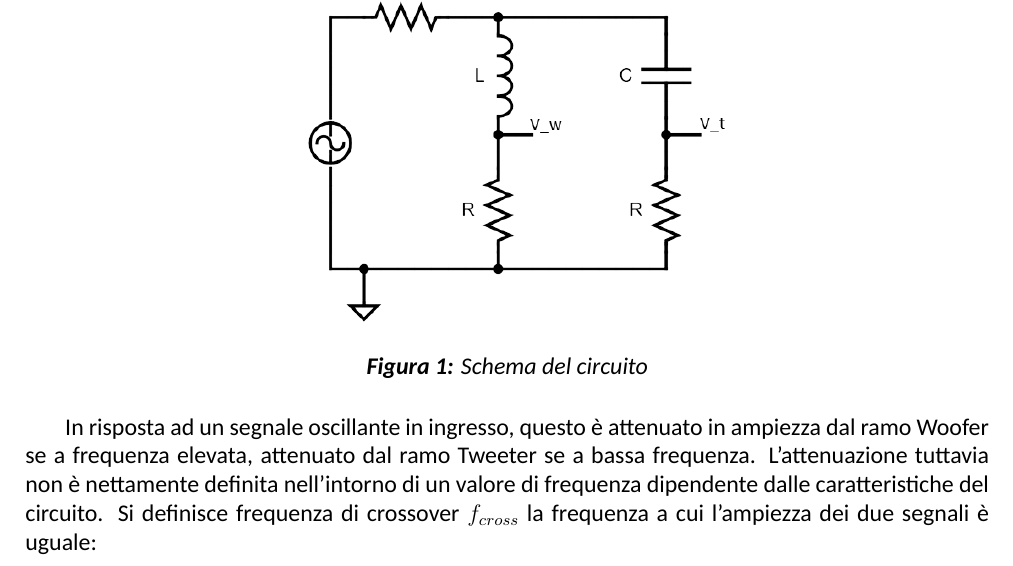
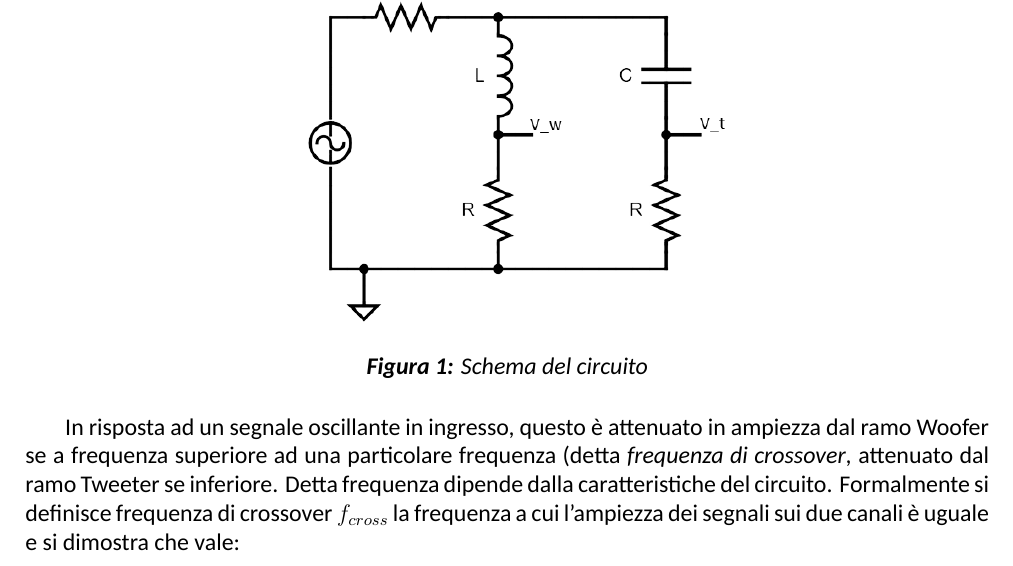
Before and after one commit to TheCodeEater/lab_circuiti_relazione, a LaTeX paper (Relazione_circuiti.tex, which reads Sections/1-Introduzione.tex): part of page 1 of 2, cut so that both start at the same text. Compiled offline with XeLaTeX; a missing font is replaced by an installed copy or a similar font.

Commit message:
Updated description of cross frequency. Should fix #2.

```diff
--- a/Sections/1-Introduzione.tex
+++ b/Sections/1-Introduzione.tex
@@ -21,10 +21,10 @@ condensatore e resistenza in serie (ramo \textbf{Tweeter}). Le due resistenze so
 
 \end{figure}
 
-In risposta ad un segnale oscillante in ingresso, questo è attenuato in ampiezza dal ramo Woofer se a frequenza elevata,
-attenuato dal ramo Tweeter se a bassa frequenza. L'attenuazione tuttavia non è nettamente definita nell'intorno di un
-valore di frequenza dipendente dalle caratteristiche del circuito. Si definisce frequenza di crossover $f_{cross}$ la
-frequenza a cui l'ampiezza dei due segnali è uguale:
+In risposta ad un segnale oscillante in ingresso, questo è attenuato in ampiezza dal ramo Woofer se a frequenza superiore ad una particolare frequenza (detta \textit{frequenza di crossover},
+attenuato dal ramo Tweeter se inferiore.
+Detta frequenza dipende dalla caratteristiche del circuito. Formalmente si definisce frequenza di crossover $f_{cross}$ la
+frequenza a cui l'ampiezza dei segnali sui due canali è uguale e si dimostra che vale:
 
 \begin{equation}
   \label{eq:f_cross}
```
